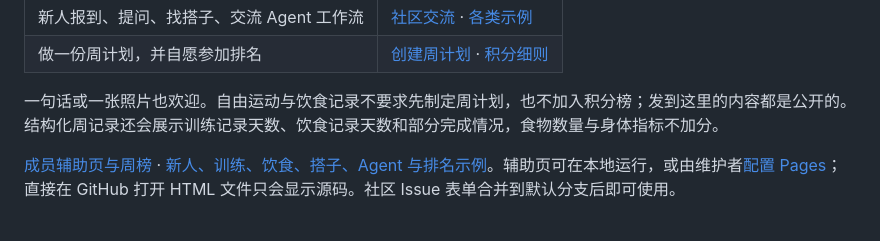
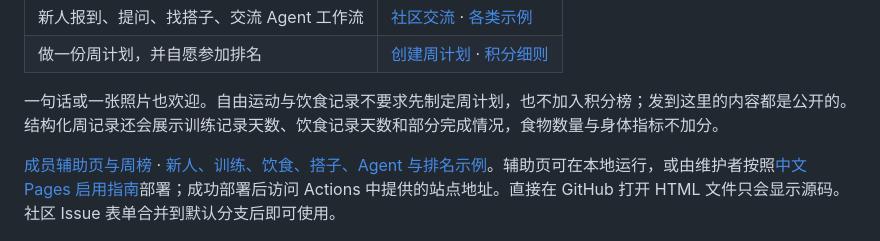
Before and after one commit to Al-LeanMuscle-Club/AI-LeanMuscle-Club, a Markdown page: README.md, the part around the change. Rendered like a GitHub page.

Commit message:
feat: add Pages landing entry and deployment smoke checks

```diff
--- a/README.md
+++ b/README.md
@@ -21,7 +21,7 @@
 
 一句话或一张照片也欢迎。自由运动与饮食记录不要求先制定周计划，也不加入积分榜；发到这里的内容都是公开的。结构化周记录还会展示训练记录天数、饮食记录天数和部分完成情况，食物数量与身体指标不加分。
 
-[成员辅助页与周榜](tools/index.html) · [新人、训练、饮食、搭子、Agent 与排名示例](examples/README.md)。辅助页可在本地运行，或由维护者[配置 Pages](docs/SETUP.md#9-optional-browser-helper-and-pages-deployment)；直接在 GitHub 打开 HTML 文件只会显示源码。社区 Issue 表单合并到默认分支后即可使用。
+[成员辅助页与周榜](tools/index.html) · [新人、训练、饮食、搭子、Agent 与排名示例](examples/README.md)。辅助页可在本地运行，或由维护者按照[中文 Pages 启用指南](docs/PAGES_QUICKSTART.zh-CN.md)部署；成功部署后访问 Actions 中提供的站点地址。直接在 GitHub 打开 HTML 文件只会显示源码。社区 Issue 表单合并到默认分支后即可使用。
 
 <p align="center">
   <a href="assets/club-poster.png"><img src="assets/club-poster.png" alt="AI 薄肌俱乐部：面向 AI 科研人员，一起兼顾科研与健康。练模型，也练身体。海报附微信群邀请二维码。" width="1000"></a>
```
